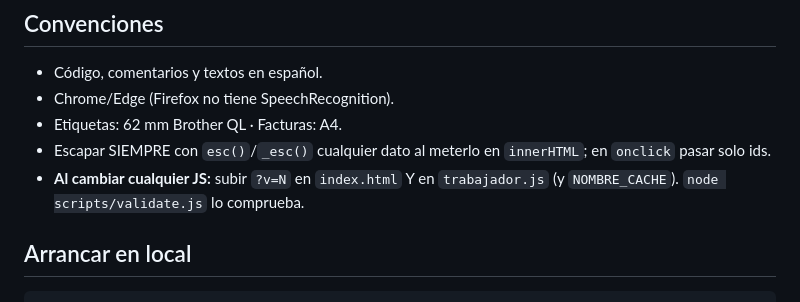
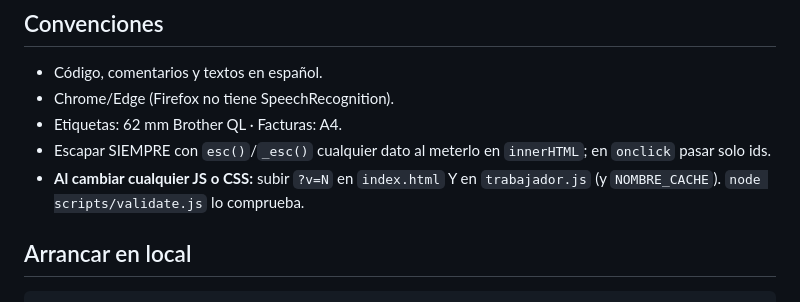
Before and after one commit to Alexri69/cocina-pwa, a Markdown page: CLAUDE.md, the part around the change. Drawn GitHub-style.

Commit message:
docs: versionar también el CSS
Co-Authored-By: Claude Opus 5.5 <noreply@anthropic.com>

````diff
--- a/CLAUDE.md
+++ b/CLAUDE.md
@@ -42,7 +42,7 @@ Si se añade una columna nueva: añadirla a `supabase-setup.sql` (ADD COLUMN IF
 - Chrome/Edge (Firefox no tiene SpeechRecognition).
 - Etiquetas: 62 mm Brother QL · Facturas: A4.
 - Escapar SIEMPRE con `esc()`/`_esc()` cualquier dato al meterlo en `innerHTML`; en `onclick` pasar solo ids.
-- **Al cambiar cualquier JS:** subir `?v=N` en `index.html` Y en `trabajador.js` (y `NOMBRE_CACHE`). `node scripts/validate.js` lo comprueba.
+- **Al cambiar cualquier JS o CSS:** subir `?v=N` en `index.html` Y en `trabajador.js` (y `NOMBRE_CACHE`). `node scripts/validate.js` lo comprueba.
 
 ## Arrancar en local
 ```bash
````
